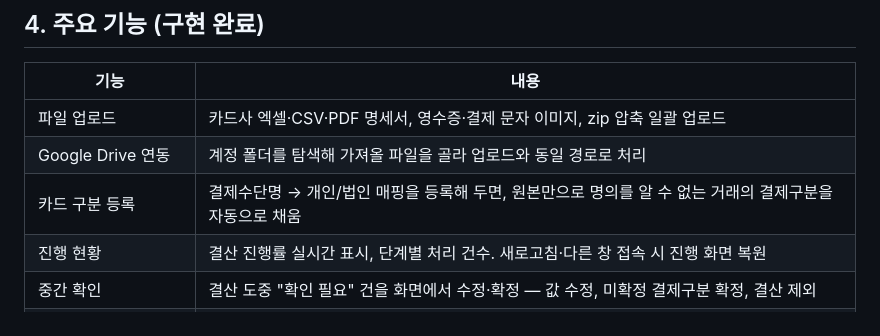
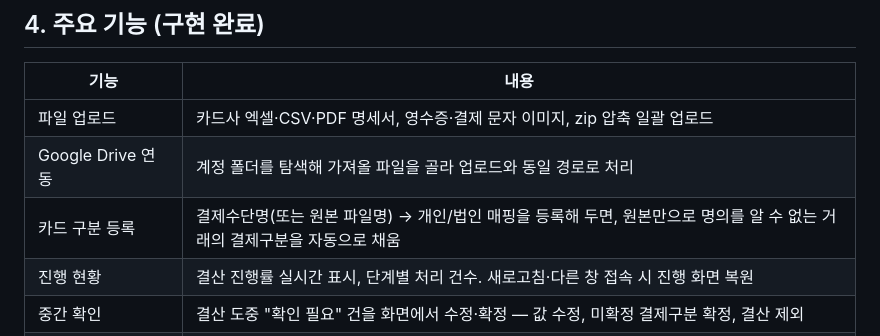
Before and after one commit to team-T6/ledger-flow, a Markdown page: docs/proposal.md, the part around one of its changes. Rendered like a GitHub page.

```diff
--- a/docs/proposal.md
+++ b/docs/proposal.md
@@ -82,7 +82,7 @@ flowchart TD
 | --- | --- |
 | 파일 업로드 | 카드사 엑셀·CSV·PDF 명세서, 영수증·결제 문자 이미지, zip 압축 일괄 업로드 |
 | Google Drive 연동 | 계정 폴더를 탐색해 가져올 파일을 골라 업로드와 동일 경로로 처리 |
-| 카드 구분 등록 | 결제수단명 → 개인/법인 매핑을 등록해 두면, 원본만으로 명의를 알 수 없는 거래의 결제구분을 자동으로 채움 |
+| 카드 구분 등록 | 결제수단명(또는 원본 파일명) → 개인/법인 매핑을 등록해 두면, 원본만으로 명의를 알 수 없는 거래의 결제구분을 자동으로 채움 |
 | 진행 현황 | 결산 진행률 실시간 표시, 단계별 처리 건수. 새로고침·다른 창 접속 시 진행 화면 복원 |
 | 중간 확인 | 결산 도중 "확인 필요" 건을 화면에서 수정·확정 — 값 수정, 미확정 결제구분 확정, 결산 제외 |
 | 결산 서고 | 완료된 월을 장부처럼 보관·열람, 전월 대비 비교·추이 |
```
Also changed, not shown: other parts of docs/proposal.md (+1 -1 lines).
